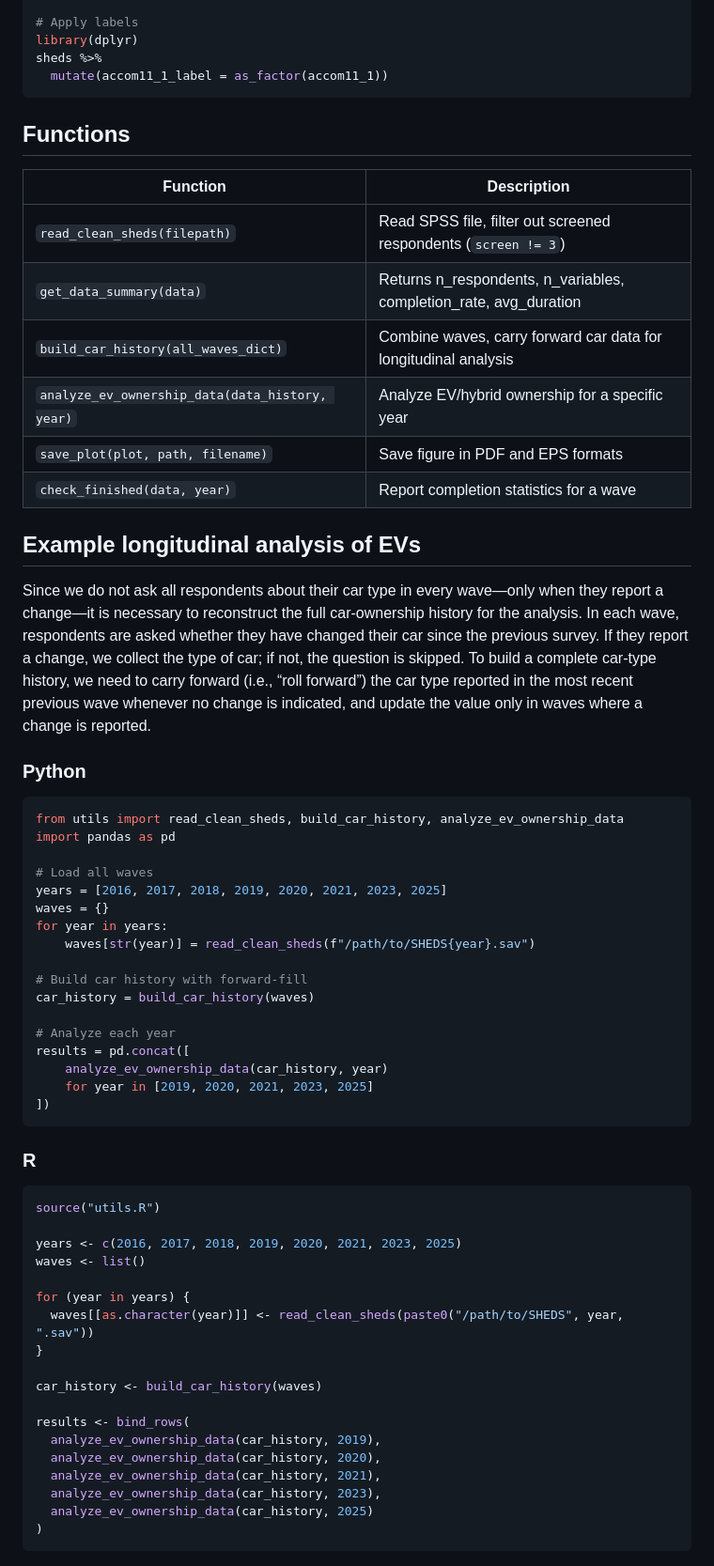
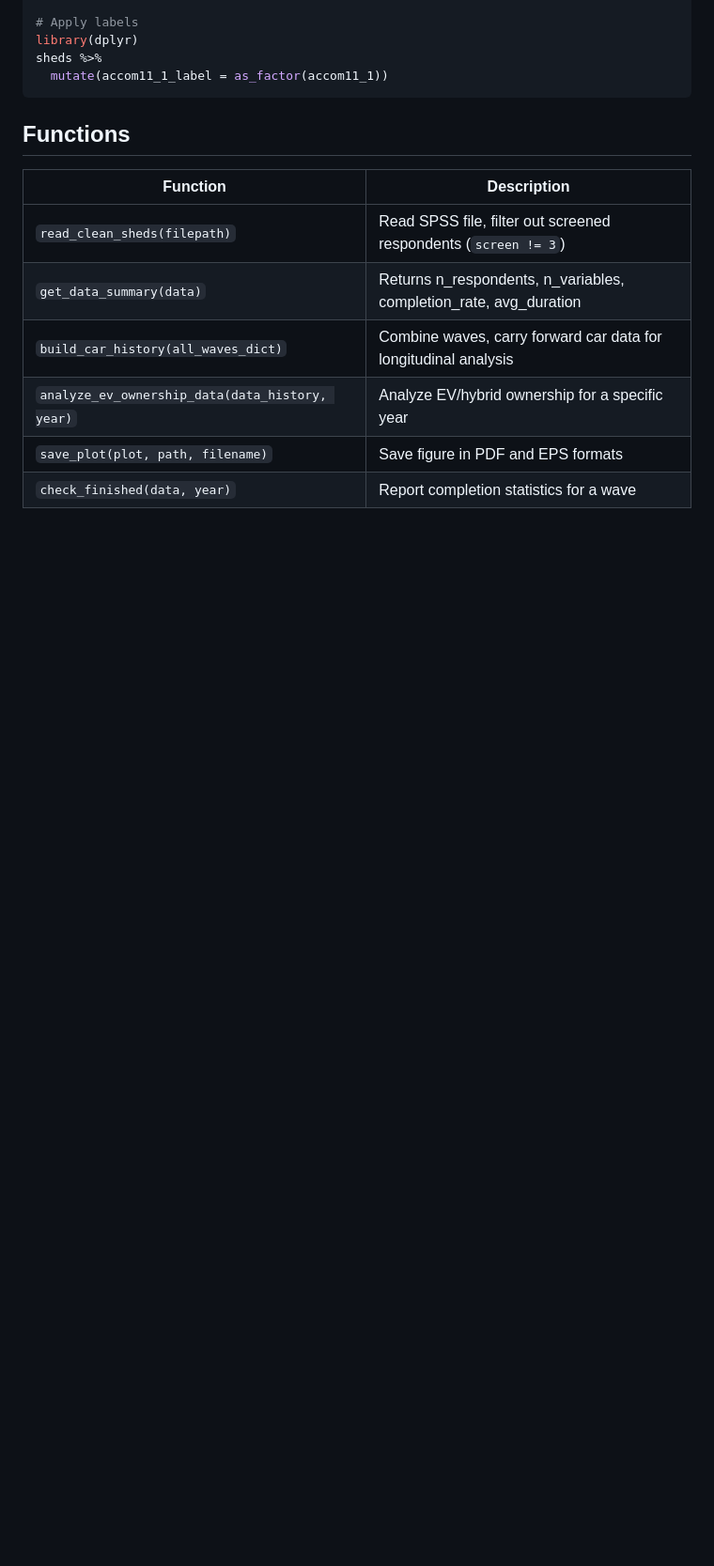
Before and after one commit to SiLab-group/sheds_data_scripts, a Markdown page: README.md, the part around one of its changes. Shown at 94% size. Rendered like a GitHub page; blank space fills up the shorter version.

Commit message:
docs: polish readme

````diff
--- a/README.md
+++ b/README.md
@@ -151,52 +187,3 @@ sheds %>%
 | `save_plot(plot, path, filename)` | Save figure in PDF and EPS formats |
 | `check_finished(data, year)` | Report completion statistics for a wave |
 
-## Example longitudinal analysis of EVs
-Since we do not ask all respondents about their car type in every wave—only when they report a change—it is necessary to reconstruct the full car‑ownership history for the analysis. In each wave, respondents are asked whether they have changed their car since the previous survey. If they report a change, we collect the type of car; if not, the question is skipped.
-To build a complete car‑type history, we need to carry forward (i.e., “roll forward”) the car type reported in the most recent previous wave whenever no change is indicated, and update the value only in waves where a change is reported.
-
-### Python
-
-```python
-from utils import read_clean_sheds, build_car_history, analyze_ev_ownership_data
-import pandas as pd
-
-# Load all waves
-years = [2016, 2017, 2018, 2019, 2020, 2021, 2023, 2025]
-waves = {}
-for year in years:
-    waves[str(year)] = read_clean_sheds(f"/path/to/SHEDS{year}.sav")
-
-# Build car history with forward-fill
-car_history = build_car_history(waves)
-
-# Analyze each year
-results = pd.concat([
-    analyze_ev_ownership_data(car_history, year)
-    for year in [2019, 2020, 2021, 2023, 2025]
-])
-```
-
-### R
-
-```r
-source("utils.R")
-
-years <- c(2016, 2017, 2018, 2019, 2020, 2021, 2023, 2025)
-waves <- list()
-
-for (year in years) {
-  waves[[as.character(year)]] <- read_clean_sheds(paste0("/path/to/SHEDS", year, ".sav"))
-}
-
-car_history <- build_car_history(waves)
-
-results <- bind_rows(
-  analyze_ev_ownership_data(car_history, 2019),
-  analyze_ev_ownership_data(car_history, 2020),
-  analyze_ev_ownership_data(car_history, 2021),
-  analyze_ev_ownership_data(car_history, 2023),
-  analyze_ev_ownership_data(car_history, 2025)
-)
-```
-
````
Also changed, not shown: other parts of README.md (+38 -29 lines).
